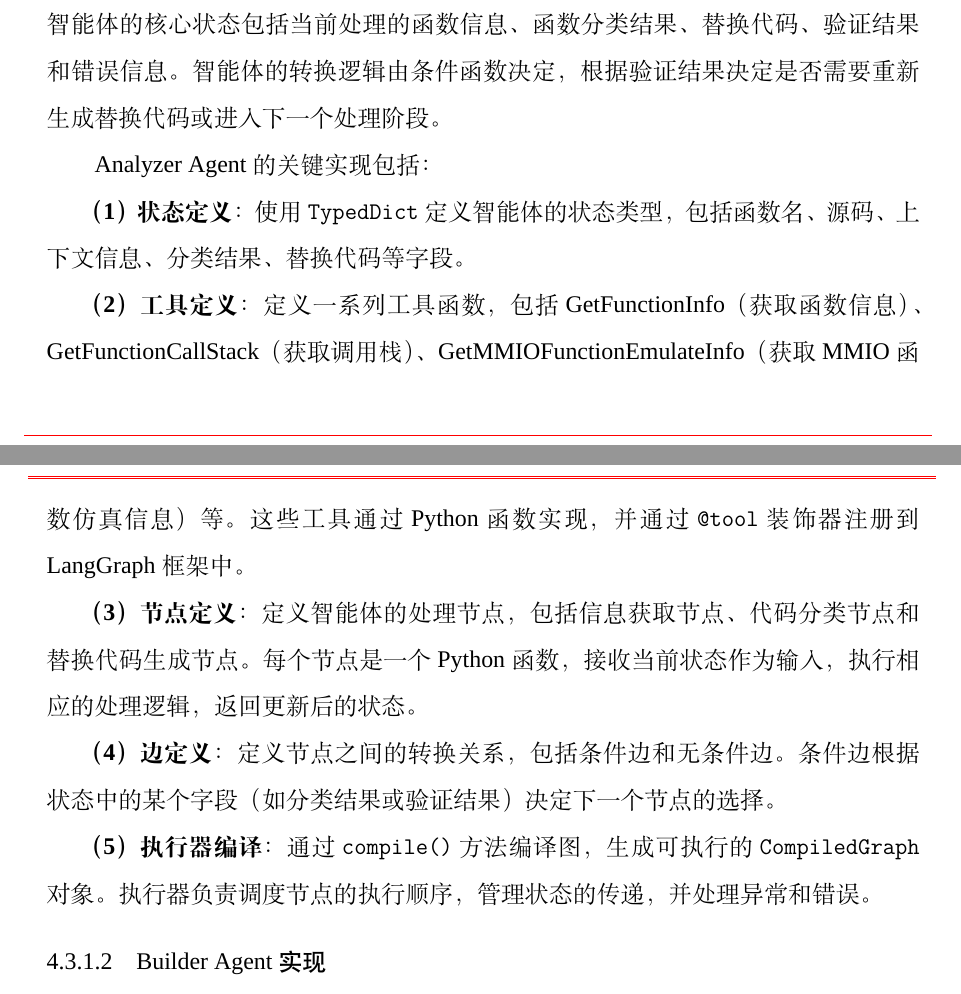
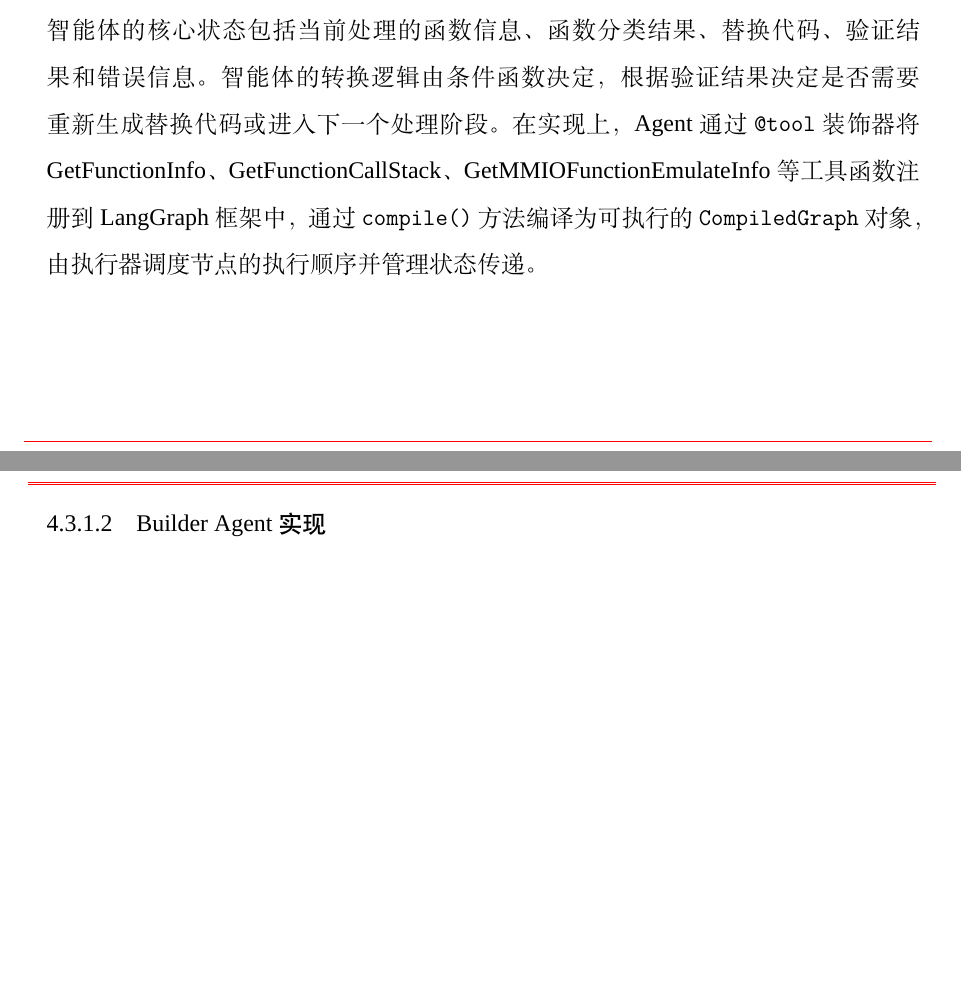
Before and after one commit to fireknight-hJ/my_thesis, a LaTeX thesis (main.tex, which reads body/chap04_implementation.tex): two parts of pages 52 and 53 of 94 before the commit and two parts of pages 52 and 53 of 93 after it, joined at a grey line, cut so that both start at the same text, the shorter picture padded with empty space. Compiled offline with XeLaTeX; a missing font is replaced by an installed copy or a similar font; a LaTeX package or settings file that is missing is left out.

Commit message:
删除Analyzer/Builder/Fixer Agent的冗余编号列表，改为段落式描述

```diff
--- a/body/chap04_implementation.tex
+++ b/body/chap04_implementation.tex
@@ -257,19 +257,7 @@ class FunctionInfo:
 
 \textbf{信息获取}阶段通过工具调用拉齐该驱动函数在工程中的可观测上下文，包括完整实现或相关片段、函数签名与参数类型、调用关系与 MMIO 仿真侧提示等（如 GetFunctionInfo、GetFunctionCallStack、GetMMIOFunctionEmulateInfo）。\textbf{代码分类}阶段综合源码与静态分析结果，由大语言模型判定函数语义类别及是否属于必须替换的硬件相关行为；分类所依据的类别体系及提示构造方式见第~\ref{sec:driver-replacement-strategy}~节。\textbf{替换代码生成}仅在"需要替换"分支上触发：模型在既定类别上选择替换策略并产出与签名一致的候选实现，具体策略（如 Skip、Strip、Redirect、Event 等）的选择规则与生成约束同样在第~\ref{sec:driver-replacement-strategy}~节展开，本节只给出子模块内的先后次序与数据交接关系。
 
-Analyzer Agent 基于 LangGraph 的 \texttt{StateGraph} 类构建，采用图式状态机架构。智能体的核心状态包括当前处理的函数信息、函数分类结果、替换代码、验证结果和错误信息。智能体的转换逻辑由条件函数决定，根据验证结果决定是否需要重新生成替换代码或进入下一个处理阶段。
-
-Analyzer Agent 的关键实现包括：
-
-\textbf{（1）状态定义}：使用 \texttt{TypedDict} 定义智能体的状态类型，包括函数名、源码、上下文信息、分类结果、替换代码等字段。
-
-\textbf{（2）工具定义}：定义一系列工具函数，包括 GetFunctionInfo（获取函数信息）、GetFunctionCallStack（获取调用栈）、GetMMIOFunctionEmulateInfo（获取 MMIO 函数仿真信息）等。这些工具通过 Python 函数实现，并通过 \texttt{@tool} 装饰器注册到 LangGraph 框架中。
-
-\textbf{（3）节点定义}：定义智能体的处理节点，包括信息获取节点、代码分类节点和替换代码生成节点。每个节点是一个 Python 函数，接收当前状态作为输入，执行相应的处理逻辑，返回更新后的状态。
-
-\textbf{（4）边定义}：定义节点之间的转换关系，包括条件边和无条件边。条件边根据状态中的某个字段（如分类结果或验证结果）决定下一个节点的选择。
-
-\textbf{（5）执行器编译}：通过 \texttt{compile()} 方法编译图，生成可执行的 \texttt{CompiledGraph} 对象。执行器负责调度节点的执行顺序，管理状态的传递，并处理异常和错误。
+Analyzer Agent 基于 LangGraph 的 \texttt{StateGraph} 类构建，采用图式状态机架构。智能体的核心状态包括当前处理的函数信息、函数分类结果、替换代码、验证结果和错误信息。智能体的转换逻辑由条件函数决定，根据验证结果决定是否需要重新生成替换代码或进入下一个处理阶段。在实现上，Agent 通过 \texttt{@tool} 装饰器将 GetFunctionInfo、GetFunctionCallStack、GetMMIOFunctionEmulateInfo 等工具函数注册到 LangGraph 框架中，通过 \texttt{compile()} 方法编译为可执行的 \texttt{CompiledGraph} 对象，由执行器调度节点的执行顺序并管理状态传递。
 
 \subsubsection{Builder Agent 实现}
 
```
Also changed, not shown: body/chap04_implementation.tex (20 more changed lines).
